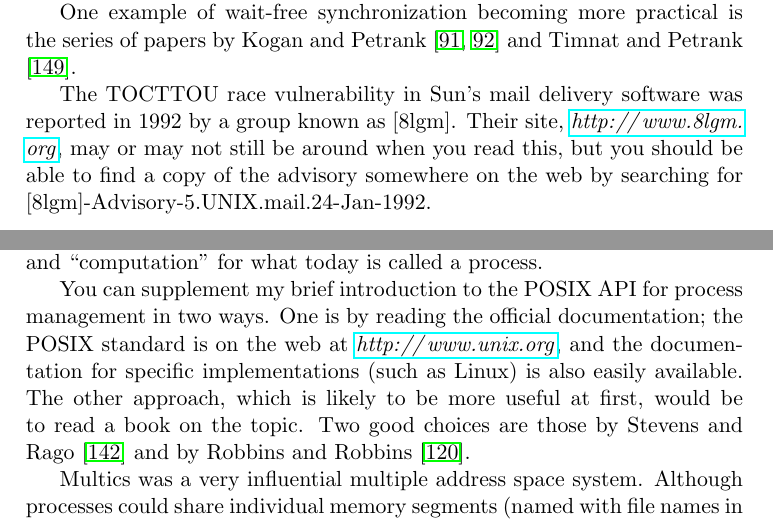
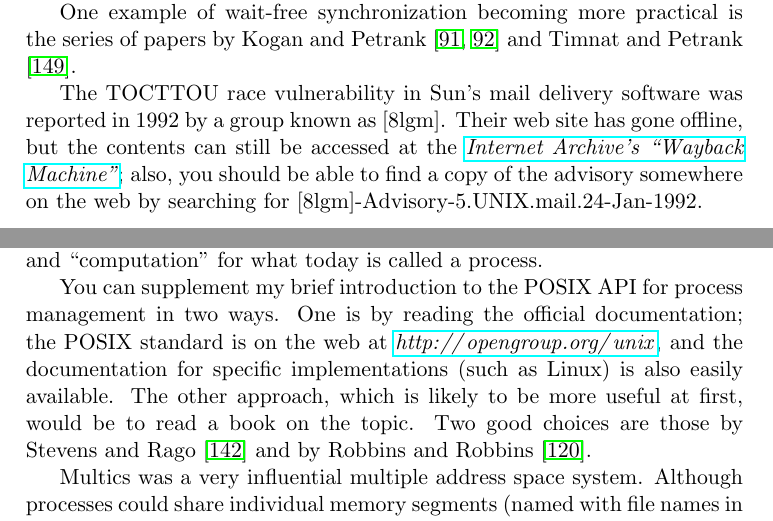
Before and after one commit to Max-Hailperin/Operating-Systems-and-Middleware--Supporting-Controlled-Interaction, a LaTeX thesis (os-book.tex, which reads processes.tex, synchronization.tex): two parts of pages 179 and 349 of 400, joined at a grey line, cut so that both start at the same text. Compiled offline with pdfLaTeX.

Commit message:
Update web URLs (#117)
* Update all occurrences of URLs for UNIX and Java

* Point to Internet Archive for [8lgm]

```diff
--- a/processes.tex
+++ b/processes.tex
@@ -2557,7 +2557,7 @@ process.
 
 You can supplement my brief introduction to the POSIX API for process
 management in two ways.  One is by reading the official documentation;
-the POSIX standard is on the web at \textit{\url{http://www.unix.org}}, and the
+the POSIX standard is on the web at \textit{\url{http://opengroup.org/unix}}, and the
 documentation for specific implementations (such as Linux) is also
 easily available.  The other approach, which is likely to be more
 useful at first, would be to read a book on the topic.  Two good choices
--- a/synchronization.tex
+++ b/synchronization.tex
@@ -2903,7 +2903,8 @@ The lock-free ticket vendor example relies crucially on Java's garbage collector
 One example of wait-free synchronization becoming more practical is the series of papers by \index{Kogan, Alex}Kogan and \index{Petrank, Erez}Petrank~\cite{Kogan:2011:WQM:1941553.1941585,Kogan:2012:MCF:2145816.2145835} and \index{Timnat, Shahar}Timnat and \index{Petrank, Erez}Petrank \cite{Timnat:2014:PWS:2555243.2555261}.
 
 The \index{TOCTTOU}\index{Time Of Check To Time Of Use}TOCTTOU race vulnerability in Sun's mail delivery software was
-reported in 1992 by a group known as \index{eight lgm@[8lgm]}[8lgm].  Their site,
-\textit{\url{http://www.8lgm.org}}, may or may not still be around when you read
-this, but you should be able to find a copy of the advisory somewhere
+reported in 1992 by a group known as \index{eight lgm@[8lgm]}[8lgm].
+Their web site has gone offline, but the contents can
+still be accessed at the \textit{\href{https://web.archive.org/web/19961220183145/http://www.8lgm.org}{Internet Archive's ``Wayback Machine''}};
+also, you should be able to find a copy of the advisory somewhere
 on the web by searching for [8lgm]-Advisory-5.UNIX.mail.24-Jan-1992.
```
Also changed, not shown: distmid.tex (+1 -1 lines), persistence.tex (+1 -1 lines), synchronization.tex (2 more changed lines).
